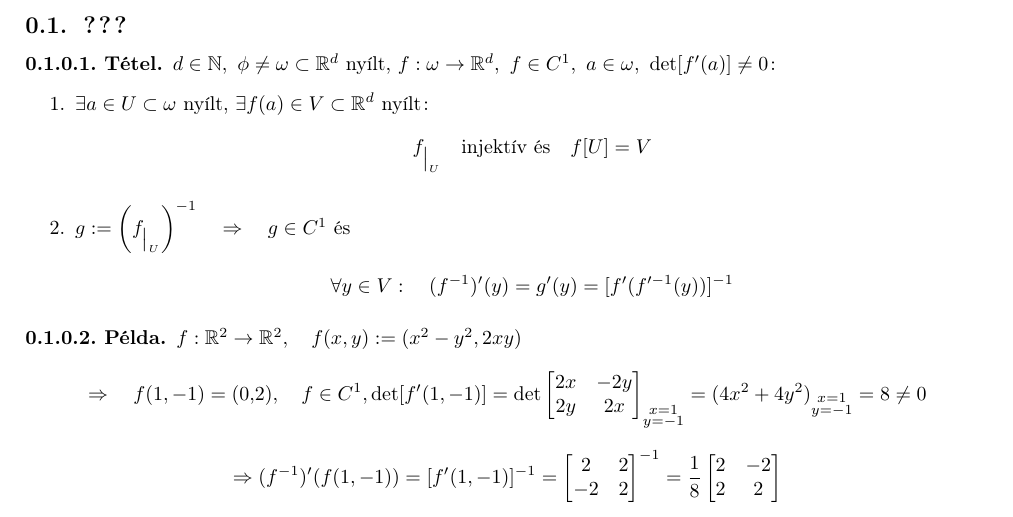
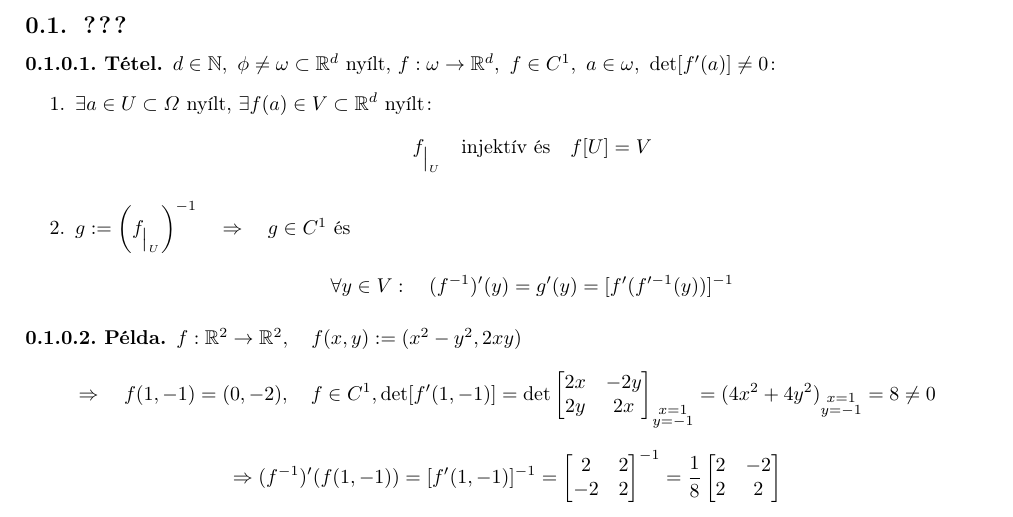
Before and after one commit to Szelethus/ELTE-IK-Analizis, a LaTeX document (anal4/05gy_anal4/05gy_anal4.tex): part of page 1 of 3, cut so that both start at the same text. Compiled offline with pdfLaTeX.

Commit message:
[anal4] Started fixinf the 5th lecture

```diff
--- a/anal4/05gy_anal4/05gy_anal4.tex
+++ b/anal4/05gy_anal4/05gy_anal4.tex
@@ -146,14 +146,14 @@
 	\begin{theorem}
 		$d\in\N,\ \phi\not=\omega\subset\R^d$ nyílt, $f:\omega\to\R^d,\ f\in C^1,\ a\in\omega,\ \det[f'(a)]\not=0$:
 		\begin{enumerate}
-			\item $\exists a\in U\subset\omega$ nyílt, $\exists f(a)\in V\subset\R^d$ nyílt:
+			\item $\exists a\in U\subset\varOmega$ nyílt, $\exists f(a)\in V\subset\R^d$ nyílt:
 			\[ f_{\big|_U}\quad \text{injektív és}\quad f[U]=V \]
 			\item $g:=\left(f_{\big|_U}\right)^{-1}\quad \Rightarrow\quad g\in C^1$ és
 			\[ \forall y\in V:\quad (f^{-1})'(y)=g'(y)=[f'(f'^{-1}(y))]^{-1} \]
 		\end{enumerate}
 	\end{theorem}
 	\begin{example}
-		$f:\R^2\to\R^2,\quad f(x,y):=(x^2-y^2, 2xy)$ \[\Rightarrow\quad f(1,-1)=(0,2),\quad f\in C^1, \det[f'(1,-1)]=\det \begin{bmatrix}
+		$f:\R^2\to\R^2,\quad f(x,y):=(x^2-y^2, 2xy)$ \[\Rightarrow\quad f(1,-1)=(0,-2),\quad f\in C^1, \det[f'(1,-1)]=\det \begin{bmatrix}
 			2x&-2y\\
 			2y&2x
 		\end{bmatrix}_{\substack{x=1\\y=-1}}=(4x^2+4y^2)_{\substack{x=1\\y=-1}}=8\not=0\]
```
